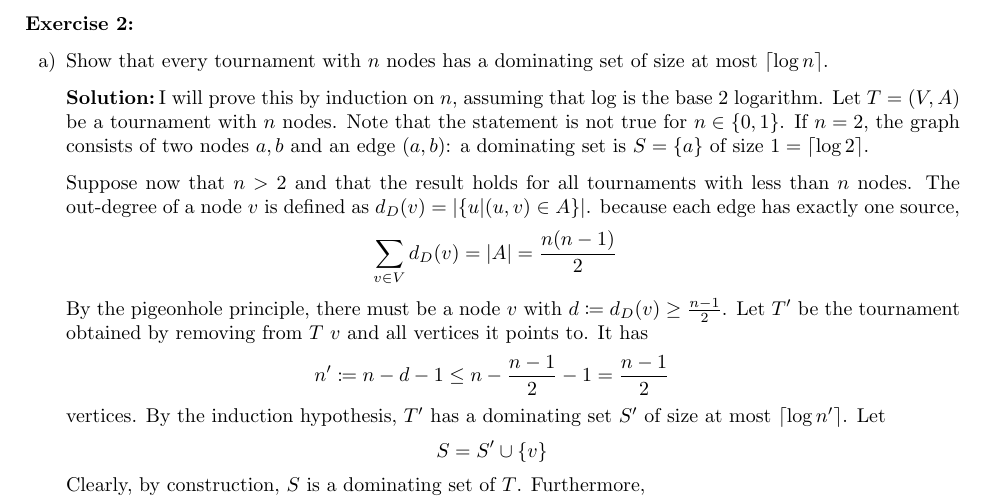
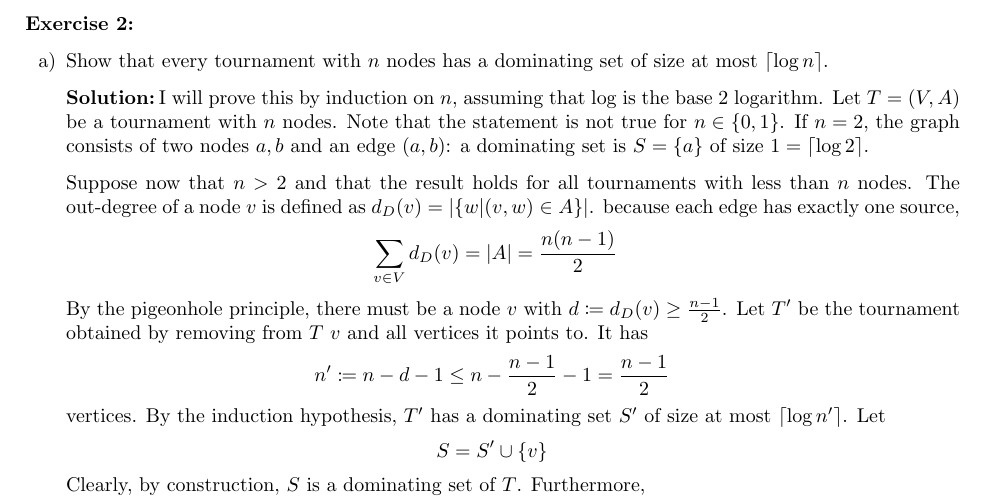
Before and after one commit to ferranEspuna/computational_complexity, a LaTeX paper (src/set_1.tex): part of page 2 of 3, cut so that both start at the same text. Compiled offline with pdfLaTeX.

Commit message:
correct definition of out-degree

```diff
--- a/src/set_1.tex
+++ b/src/set_1.tex
@@ -166,7 +166,7 @@
             of size $1 = \lceil \log 2 \rceil$.
 
             Suppose now that $n > 2$ and that the result holds for all tournaments with less than $n$ nodes.
-            The out-degree of a node $v$ is defined as $d_{D}(v) = |\{u | (u,  v) \in A\}|$.
+            The out-degree of a node $v$ is defined as $d_{D}(v) = |\{w | (v,  w) \in A\}|$.
             because each edge has exactly one source,
             \[\
                 \sum_{v \in V} d_{D}(v) = |A| = \frac{n(n-1)}{2}
```
Also changed, not shown: out/set_1.pdf.
